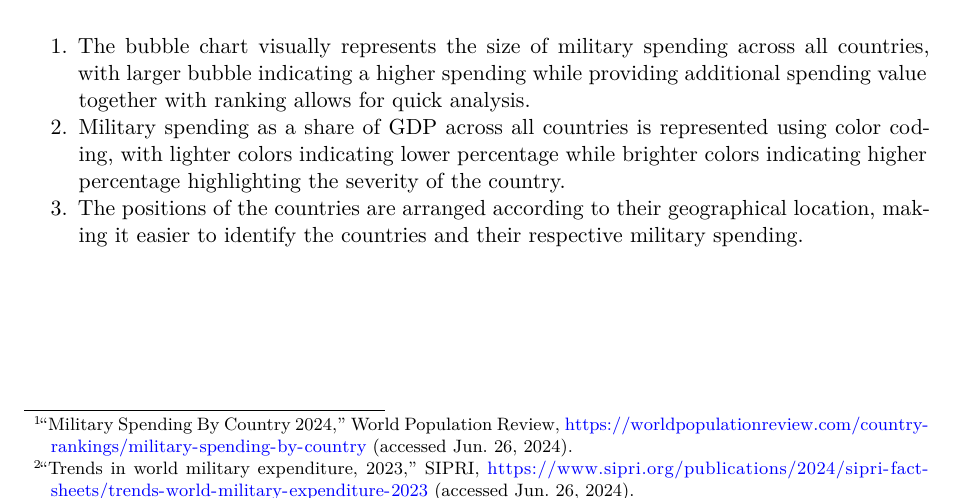
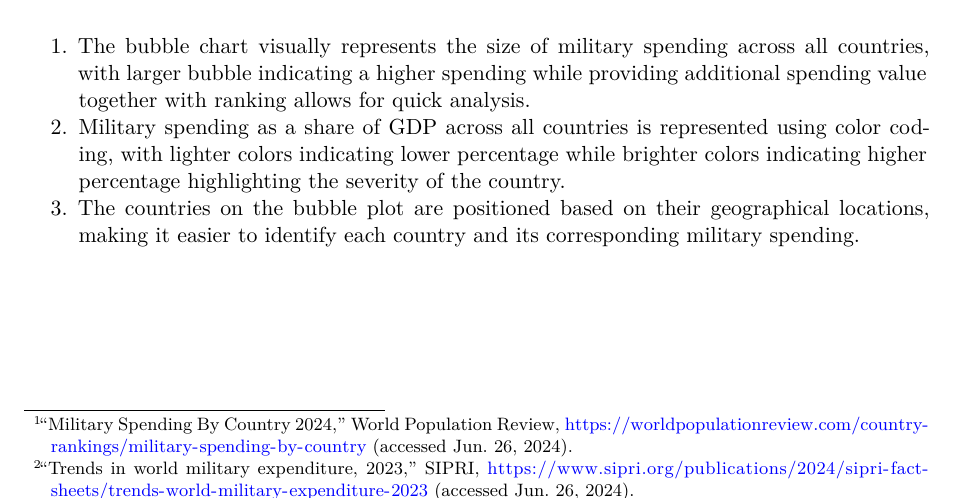
Before and after one commit to ryanozy/csc3107-infovis, a Quarto document (poster.qmd): part of page 1 of 4, cut so that both start at the same text. Rendered offline with R 4.5, knitr and Pandoc in place of Quarto, then LaTeX, with nearby package versions; drawn as R Markdown's standard PDF in place of the format the file asks for.

Commit message:
Update poster.qmd

```diff
--- a/poster.qmd
+++ b/poster.qmd
@@ -55,7 +55,7 @@ include_graphics("images/military_spending.jpg")
 
 1.    The bubble chart visually represents the size of military spending across all countries, with larger bubble indicating a higher spending while providing additional spending value together with ranking allows for quick analysis.
 2.    Military spending as a share of GDP across all countries is represented using color coding, with lighter colors indicating lower percentage while brighter colors indicating higher percentage highlighting the severity of the country.
-3.    The positions of the countries are arranged according to their geographical location, making it easier to identify the countries and their respective military spending.
+3.    The countries on the bubble plot are positioned based on their geographical locations, making it easier to identify each country and its corresponding military spending.
 
 # Suggested Improvements
 
```
